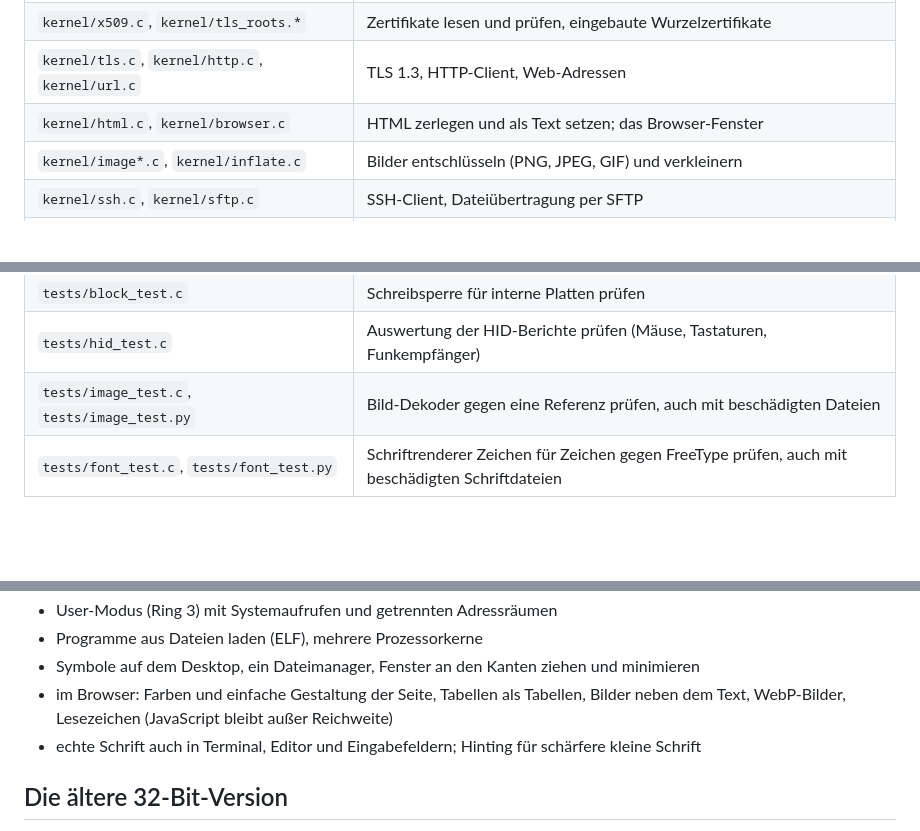
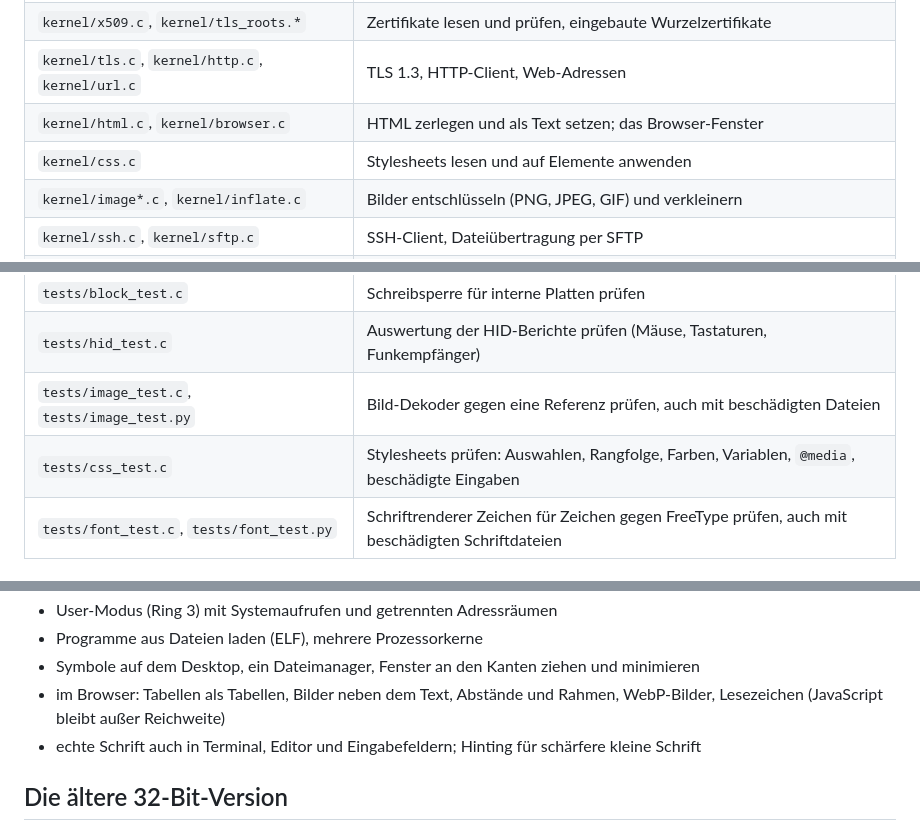
Before and after one commit to widder92/hello-world, a Markdown page: os/README.md, 3 parts joined by grey strips. GitHub-like rendering; blank space fills up the shorter version.

```diff
--- a/os/README.md
+++ b/os/README.md
@@ -764,6 +781,7 @@ Bildspeicher. Er verteilt außerdem Tastatur und Maus an die Fenster.
 | `kernel/x509.c`, `kernel/tls_roots.*` | Zertifikate lesen und prüfen, eingebaute Wurzelzertifikate |
 | `kernel/tls.c`, `kernel/http.c`, `kernel/url.c` | TLS 1.3, HTTP-Client, Web-Adressen |
 | `kernel/html.c`, `kernel/browser.c` | HTML zerlegen und als Text setzen; das Browser-Fenster |
+| `kernel/css.c` | Stylesheets lesen und auf Elemente anwenden |
 | `kernel/image*.c`, `kernel/inflate.c` | Bilder entschlüsseln (PNG, JPEG, GIF) und verkleinern |
 | `kernel/ssh.c`, `kernel/sftp.c` | SSH-Client, Dateiübertragung per SFTP |
 | `kernel/json.c` | JSON lesen und schreiben |
@@ -786,6 +804,7 @@ Bildspeicher. Er verteilt außerdem Tastatur und Maus an die Fenster.
 | `tests/block_test.c` | Schreibsperre für interne Platten prüfen |
 | `tests/hid_test.c` | Auswertung der HID-Berichte prüfen (Mäuse, Tastaturen, Funkempfänger) |
 | `tests/image_test.c`, `tests/image_test.py` | Bild-Dekoder gegen eine Referenz prüfen, auch mit beschädigten Dateien |
+| `tests/css_test.c` | Stylesheets prüfen: Auswahlen, Rangfolge, Farben, Variablen, `@media`, beschädigte Eingaben |
 | `tests/font_test.c`, `tests/font_test.py` | Schriftrenderer Zeichen für Zeichen gegen FreeType prüfen, auch mit beschädigten Schriftdateien |
 
 ## Grenzen und Ideen zum Weiterbauen
@@ -803,7 +822,7 @@ gehalten. Naheliegende nächste Schritte:
 - User-Modus (Ring 3) mit Systemaufrufen und getrennten Adressräumen
 - Programme aus Dateien laden (ELF), mehrere Prozessorkerne
 - Symbole auf dem Desktop, ein Dateimanager, Fenster an den Kanten ziehen und minimieren
-- im Browser: Farben und einfache Gestaltung der Seite, Tabellen als Tabellen, Bilder neben dem Text, WebP-Bilder, Lesezeichen (JavaScript bleibt außer Reichweite)
+- im Browser: Tabellen als Tabellen, Bilder neben dem Text, Abstände und Rahmen, WebP-Bilder, Lesezeichen (JavaScript bleibt außer Reichweite)
 - echte Schrift auch in Terminal, Editor und Eingabefeldern; Hinting für schärfere kleine Schrift
 
 ## Die ältere 32-Bit-Version
```
Also changed, not shown: other parts of os/README.md (+27 -10 lines), os/docs/screenshot-gestaltung.png (added), 11 other files.
